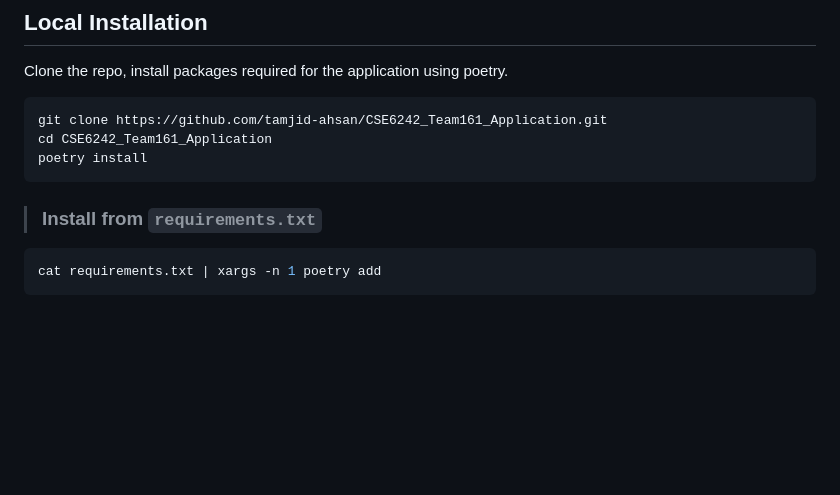
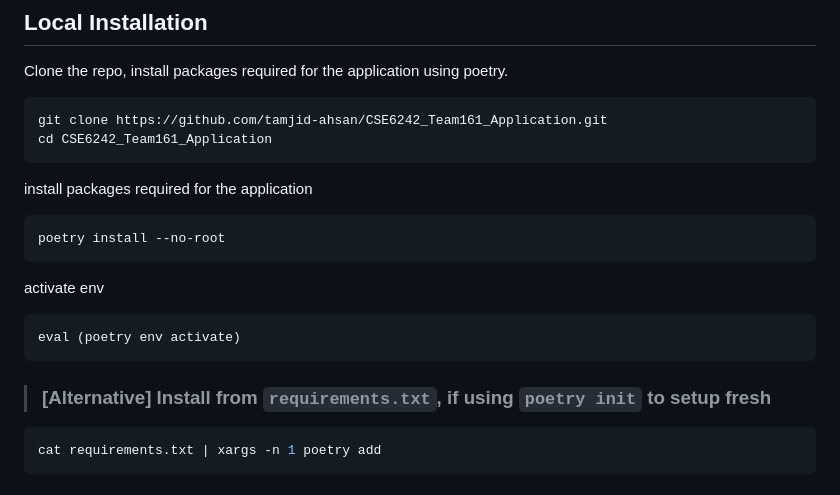
Before and after one commit to tamjid-ahsan/CSE6242_Team161_Application, a Markdown page: README.md, the part around the change. Drawn GitHub-style; blank space fills up the shorter version.

````diff
--- a/README.md
+++ b/README.md
@@ -30,10 +30,21 @@ Clone the repo, install packages required for the application using poetry.
 ```bash
 git clone https://github.com/tamjid-ahsan/CSE6242_Team161_Application.git
 cd CSE6242_Team161_Application
-poetry install
 ```
 
-  > ### Install from `requirements.txt`
+install packages required for the application
+
+```bash
+poetry install --no-root
+```
+
+activate env
+
+```bash
+eval (poetry env activate)
+```
+
+  > ### [Alternative] Install from `requirements.txt`, if using `poetry init` to setup fresh
 
   ```bash
   cat requirements.txt | xargs -n 1 poetry add
````
